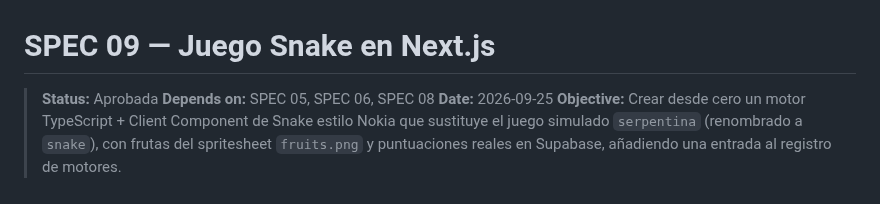
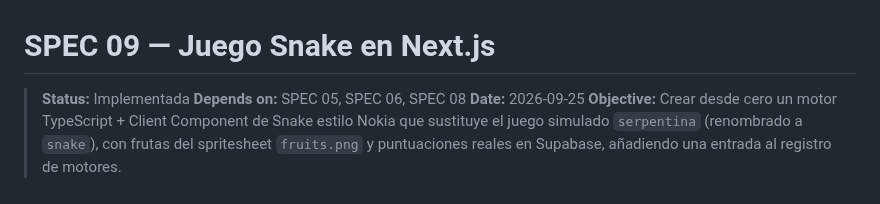
Before and after one commit to IvanSaNRoD/05-arcade-vault, a Markdown page: specs/09-adaptacion-snake-nextjs.md, the part around one of its changes. Drawn GitHub-style.

Commit message:
chore: spec approved acceptance criteria passed

```diff
--- a/specs/09-adaptacion-snake-nextjs.md
+++ b/specs/09-adaptacion-snake-nextjs.md
@@ -1,6 +1,6 @@
 # SPEC 09 — Juego Snake en Next.js
 
-> **Status:** Aprobada
+> **Status:** Implementada
 > **Depends on:** SPEC 05, SPEC 06, SPEC 08
 > **Date:** 2026-09-25
 > **Objective:** Crear desde cero un motor TypeScript + Client Component de Snake estilo Nokia que sustituye el juego simulado `serpentina` (renombrado a `snake`), con frutas del spritesheet `fruits.png` y puntuaciones reales en Supabase, añadiendo una entrada al registro de motores.
```
Also changed, not shown: other parts of specs/09-adaptacion-snake-nextjs.md (+21 -21 lines).
